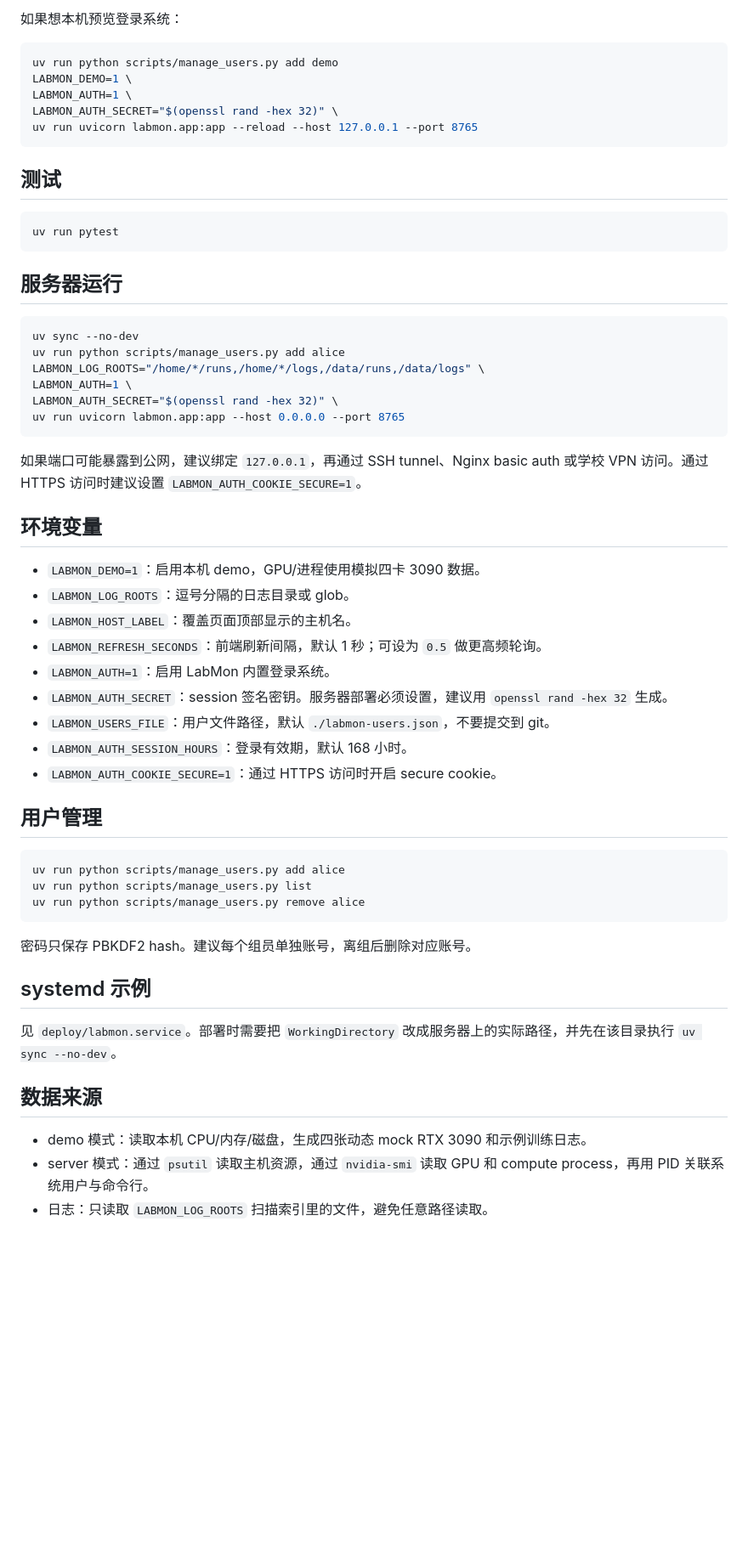
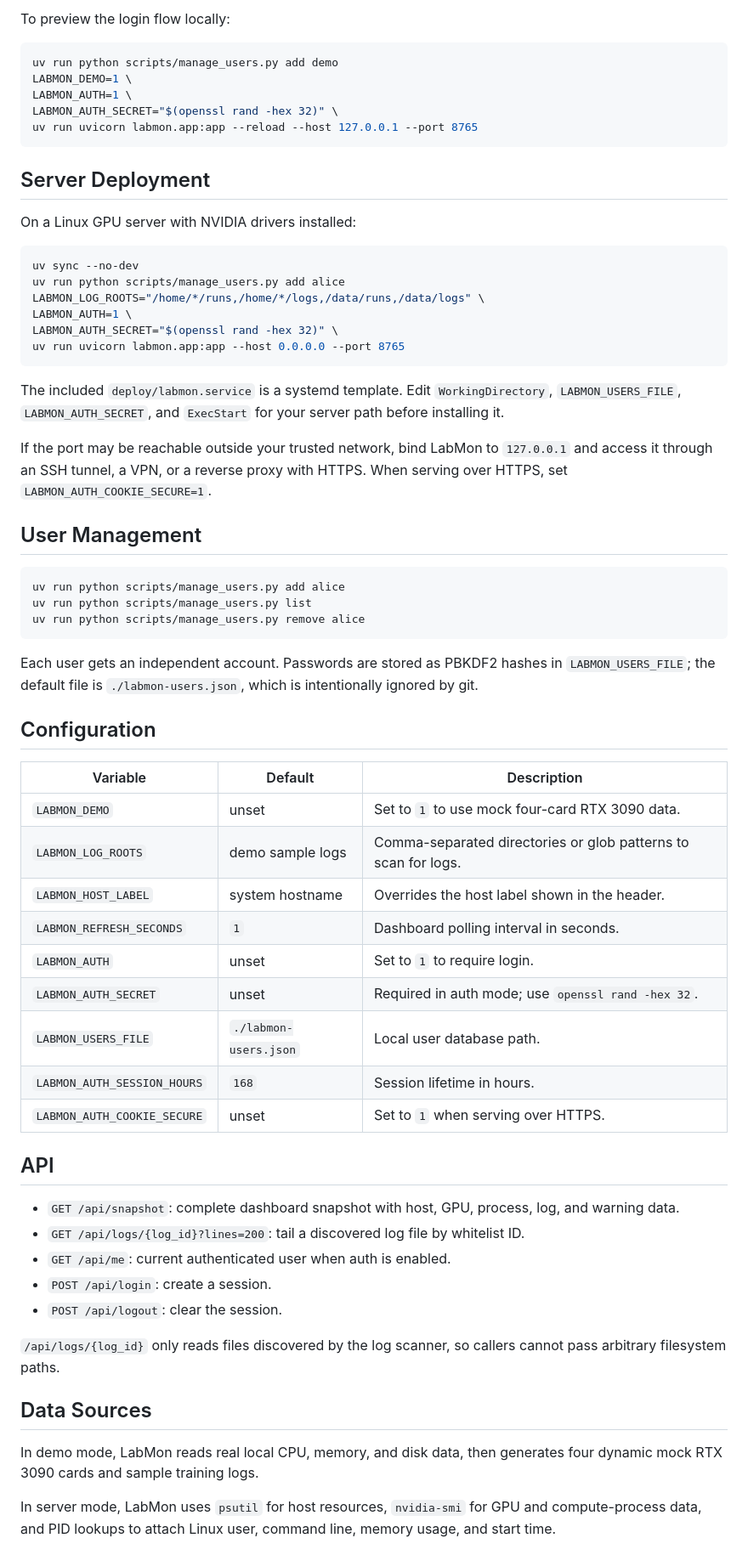
Before and after one commit to Orange-Long320/LabMon, a Markdown page: README.md, the part around one of its changes. Shown at 85% size. Rendered like a GitHub page; blank space fills up the shorter version.

````diff
--- a/README.md
+++ b/README.md
@@ -30,5 +37,5 @@ LABMON_DEMO=1 uv run uvicorn labmon.app:app --reload --host 127.0.0.1 --port 876
 
-如果想本机预览登录系统：
+To preview the login flow locally:
 
 ```bash
 uv run python scripts/manage_users.py add demo
@@ -38,13 +45,9 @@ LABMON_AUTH_SECRET="$(openssl rand -hex 32)" \
 uv run uvicorn labmon.app:app --reload --host 127.0.0.1 --port 8765
 ```
 
-## 测试
+## Server Deployment
 
-```bash
-uv run pytest
-```
-
-## 服务器运行
+On a Linux GPU server with NVIDIA drivers installed:
 
 ```bash
 uv sync --no-dev
@@ -55,21 +58,11 @@ LABMON_AUTH_SECRET="$(openssl rand -hex 32)" \
 uv run uvicorn labmon.app:app --host 0.0.0.0 --port 8765
 ```
 
-如果端口可能暴露到公网，建议绑定 `127.0.0.1`，再通过 SSH tunnel、Nginx basic auth 或学校 VPN 访问。通过 HTTPS 访问时建议设置 `LABMON_AUTH_COOKIE_SECURE=1`。
+The included `deploy/labmon.service` is a systemd template. Edit `WorkingDirectory`, `LABMON_USERS_FILE`, `LABMON_AUTH_SECRET`, and `ExecStart` for your server path before installing it.
 
-## 环境变量
+If the port may be reachable outside your trusted network, bind LabMon to `127.0.0.1` and access it through an SSH tunnel, a VPN, or a reverse proxy with HTTPS. When serving over HTTPS, set `LABMON_AUTH_COOKIE_SECURE=1`.
 
-- `LABMON_DEMO=1`：启用本机 demo，GPU/进程使用模拟四卡 3090 数据。
-- `LABMON_LOG_ROOTS`：逗号分隔的日志目录或 glob。
-- `LABMON_HOST_LABEL`：覆盖页面顶部显示的主机名。
-- `LABMON_REFRESH_SECONDS`：前端刷新间隔，默认 1 秒；可设为 `0.5` 做更高频轮询。
-- `LABMON_AUTH=1`：启用 LabMon 内置登录系统。
-- `LABMON_AUTH_SECRET`：session 签名密钥。服务器部署必须设置，建议用 `openssl rand -hex 32` 生成。
-- `LABMON_USERS_FILE`：用户文件路径，默认 `./labmon-users.json`，不要提交到 git。
-- `LABMON_AUTH_SESSION_HOURS`：登录有效期，默认 168 小时。
-- `LABMON_AUTH_COOKIE_SECURE=1`：通过 HTTPS 访问时开启 secure cookie。
-
-## 用户管理
+## User Management
 
 ```bash
 uv run python scripts/manage_users.py add alice
@@ -77,14 +70,35 @@ uv run python scripts/manage_users.py list
 uv run python scripts/manage_users.py remove alice
 ```
 
-密码只保存 PBKDF2 hash。建议每个组员单独账号，离组后删除对应账号。
+Each user gets an independent account. Passwords are stored as PBKDF2 hashes in `LABMON_USERS_FILE`; the default file is `./labmon-users.json`, which is intentionally ignored by git.
 
-## systemd 示例
+## Configuration
 
-见 `deploy/labmon.service`。部署时需要把 `WorkingDirectory` 改成服务器上的实际路径，并先在该目录执行 `uv sync --no-dev`。
+| Variable | Default | Description |
+| --- | --- | --- |
+| `LABMON_DEMO` | unset | Set to `1` to use mock four-card RTX 3090 data. |
+| `LABMON_LOG_ROOTS` | demo sample logs | Comma-separated directories or glob patterns to scan for logs. |
+| `LABMON_HOST_LABEL` | system hostname | Overrides the host label shown in the header. |
+| `LABMON_REFRESH_SECONDS` | `1` | Dashboard polling interval in seconds. |
+| `LABMON_AUTH` | unset | Set to `1` to require login. |
+| `LABMON_AUTH_SECRET` | unset | Required in auth mode; use `openssl rand -hex 32`. |
+| `LABMON_USERS_FILE` | `./labmon-users.json` | Local user database path. |
+| `LABMON_AUTH_SESSION_HOURS` | `168` | Session lifetime in hours. |
+| `LABMON_AUTH_COOKIE_SECURE` | unset | Set to `1` when serving over HTTPS. |
 
-## 数据来源
+## API
 
-- demo 模式：读取本机 CPU/内存/磁盘，生成四张动态 mock RTX 3090 和示例训练日志。
-- server 模式：通过 `psutil` 读取主机资源，通过 `nvidia-smi` 读取 GPU 和 compute process，再用 PID 关联系统用户与命令行。
-- 日志：只读取 `LABMON_LOG_ROOTS` 扫描索引里的文件，避免任意路径读取。
+- `GET /api/snapshot`: complete dashboard snapshot with host, GPU, process, log, and warning data.
+- `GET /api/logs/{log_id}?lines=200`: tail a discovered log file by whitelist ID.
+- `GET /api/me`: current authenticated user when auth is enabled.
+- `POST /api/login`: create a session.
+- `POST /api/logout`: clear the session.
+
+`/api/logs/{log_id}` only reads files discovered by the log scanner, so callers cannot pass arbitrary filesystem paths.
+
+## Data Sources
+
+In demo mode, LabMon reads real local CPU, memory, and disk data, then generates four dynamic mock RTX 3090 cards and sample training logs.
+
+In server mode, LabMon uses `psutil` for host resources, `nvidia-smi` for GPU and compute-process data, and PID lookups to attach Linux user, command line, memory usage, and start time.
+
````
Also changed, not shown: other parts of README.md (+28 -14 lines), DESIGN.md (deleted, +0 -47 lines), PRODUCT.md (deleted, +0 -33 lines), docs/images/dashboard.png (deleted), docs/images/login.png (deleted), img/dashboard.png (added), img/login.png (added).
